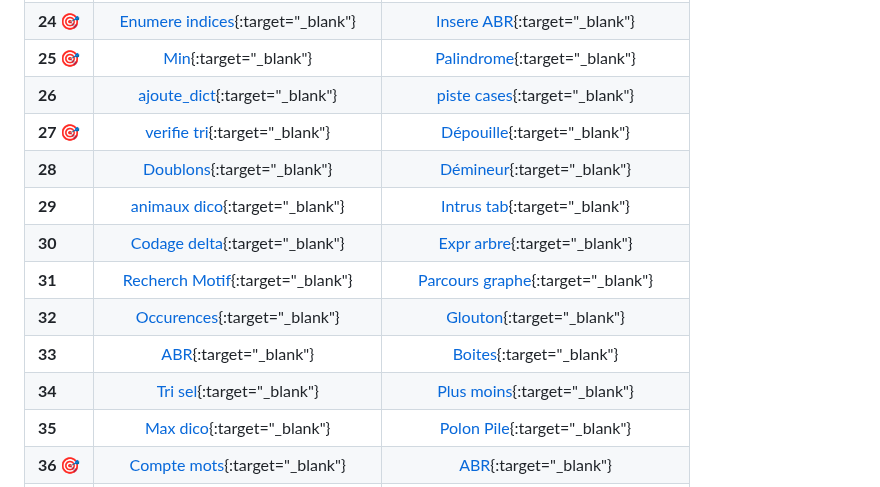
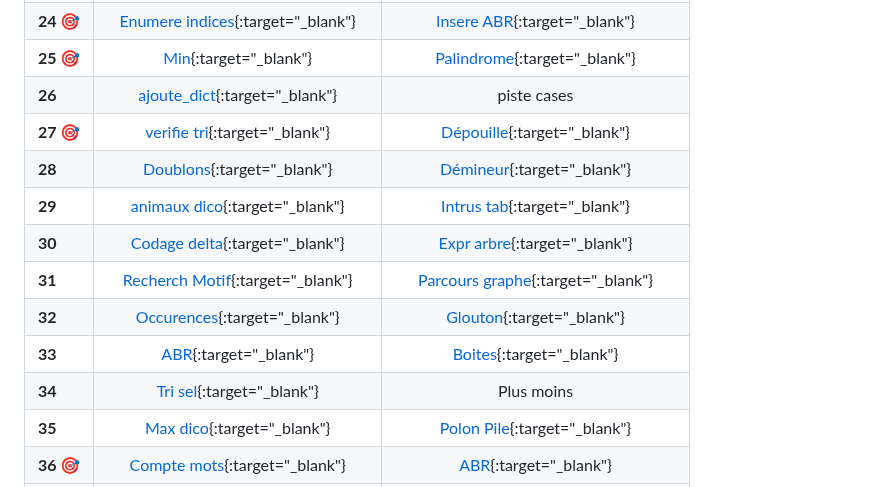
Before and after one commit to abrugiere/tnsi, a Markdown page: 6.0.REV.md, the part around the change. Rendered like a GitHub page.

```diff
--- a/6.0.REV.md
+++ b/6.0.REV.md
@@ -31,7 +31,7 @@ En cliquant sur les liens vous trouverez une page avec le sujet de l'exercice et
 | **23**| [Tri notes](https://www.codepuzzle.io/D2CFT){:target="_blank"}  | [Dec to bin](https://www.codepuzzle.io/DTJQF){:target="_blank"} |
 | **24 🎯**| [Enumere indices](https://www.codepuzzle.io/DKW5A){:target="_blank"}  | [Insere ABR](https://www.codepuzzle.io/D24XR){:target="_blank"} |
 | **25 🎯**| [Min](https://www.codepuzzle.io/DWL2D){:target="_blank"}  | [Palindrome](https://www.codepuzzle.io/DKVBG){:target="_blank"} |
-| **26**| [ajoute_dict](https://www.codepuzzle.io/DX6YA){:target="_blank"}  | [piste cases](){:target="_blank"} |
+| **26**| [ajoute_dict](https://www.codepuzzle.io/DX6YA){:target="_blank"}  | piste cases |
 | **27 🎯**| [verifie tri](https://www.codepuzzle.io/DKQS6){:target="_blank"}  | [Dépouille](https://www.codepuzzle.io/DHSE6){:target="_blank"} |
 | **28**| [Doublons](https://www.codepuzzle.io/DTY6H){:target="_blank"}  | [Démineur](https://www.codepuzzle.io/DCJFD){:target="_blank"} |
 | **29**| [animaux dico](https://www.codepuzzle.io/DPSEB){:target="_blank"}  | [Intrus tab](https://www.codepuzzle.io/DTUF7){:target="_blank"} |
@@ -39,7 +39,7 @@ En cliquant sur les liens vous trouverez une page avec le sujet de l'exercice et
 | **31**| [Recherch Motif](https://www.codepuzzle.io/D5A93){:target="_blank"}  | [Parcours graphe](https://www.codepuzzle.io/DDYHV){:target="_blank"} |
 | **32**| [Occurences](https://www.codepuzzle.io/DBY8L){:target="_blank"}  | [Glouton](https://www.codepuzzle.io/DRAZ7){:target="_blank"} |
 | **33**| [ABR](https://www.codepuzzle.io/DXF8S){:target="_blank"}  | [Boites](https://www.codepuzzle.io/DSU8M){:target="_blank"} |
-| **34**| [Tri sel](https://www.codepuzzle.io/DDPQM){:target="_blank"}  | [Plus moins](){:target="_blank"} |
+| **34**| [Tri sel](https://www.codepuzzle.io/DDPQM){:target="_blank"}  | Plus moins |
 | **35**| [Max dico](https://www.codepuzzle.io/DQNGY){:target="_blank"}  | [Polon Pile](https://www.codepuzzle.io/D5WU9){:target="_blank"} |
 | **36 🎯**| [Compte mots](https://www.codepuzzle.io/DLNCK){:target="_blank"}  | [ABR](https://www.codepuzzle.io/D8M9U){:target="_blank"} |
 | **37**| [Big-endian](https://www.codepuzzle.io/DXPZG){:target="_blank"}  | [Tri insertion](https://www.codepuzzle.io/D69NE){:target="_blank"} |
```
